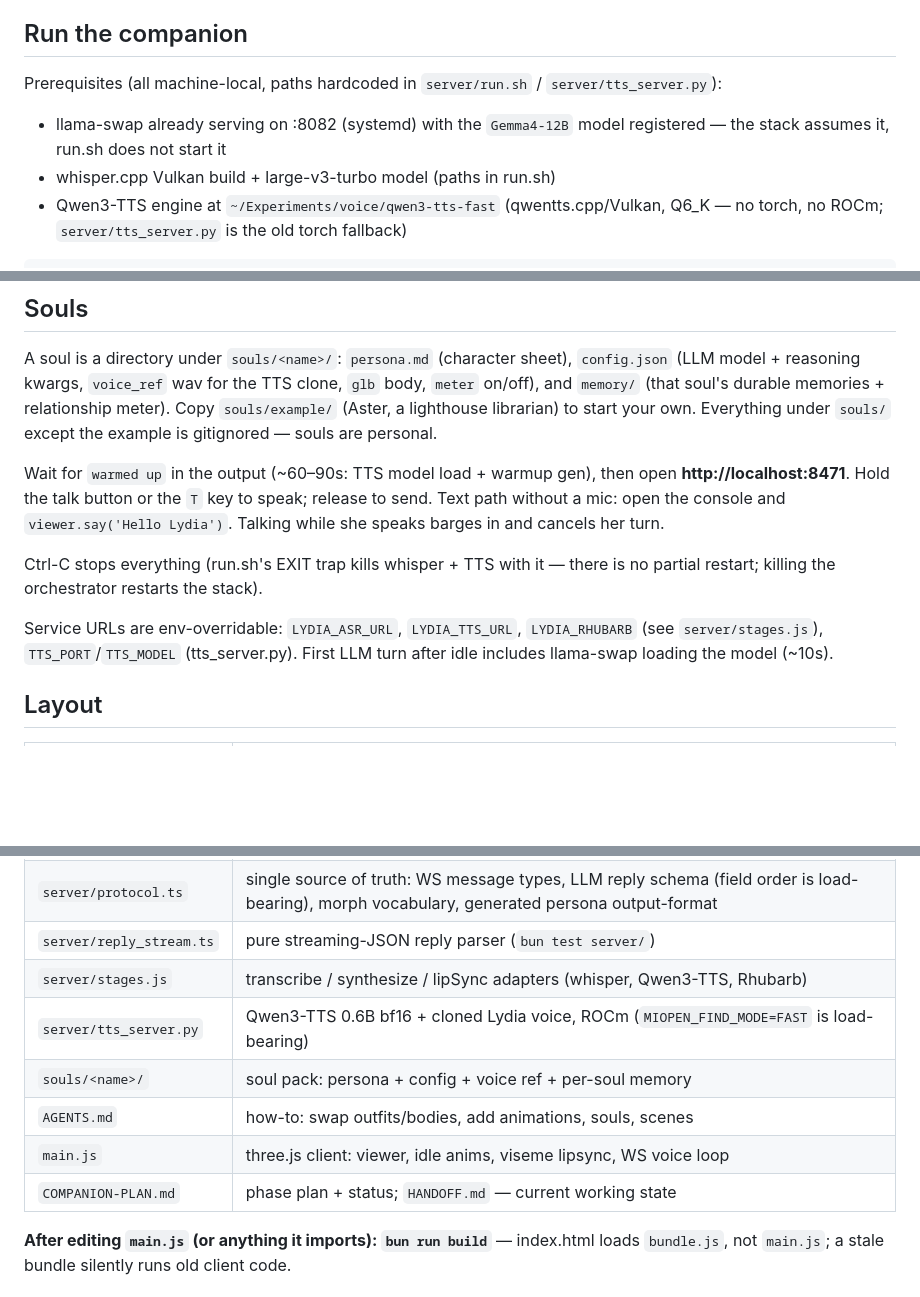
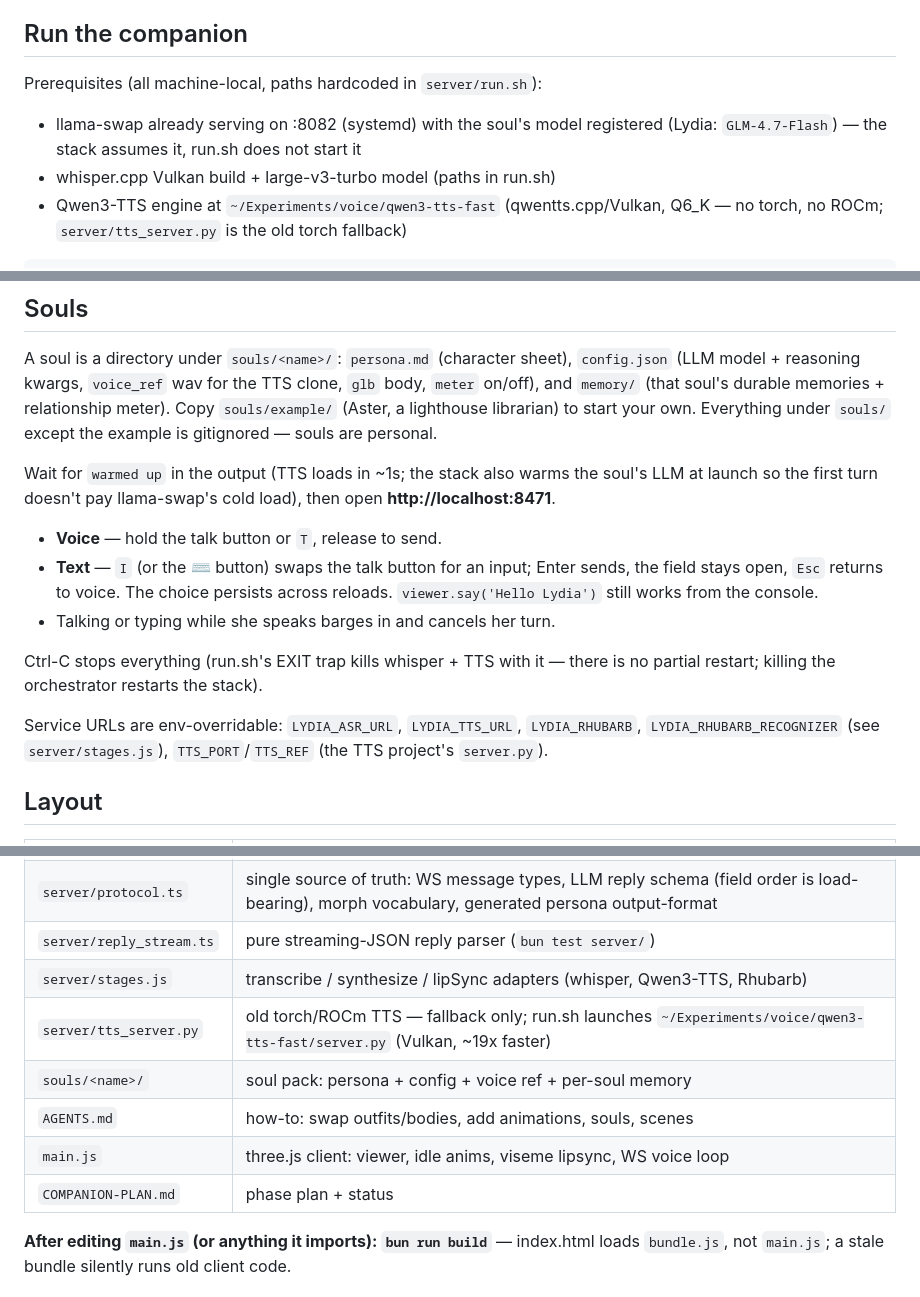
Before and after one commit to 1337hero/soulgem, a Markdown page: README.md, 3 parts joined by grey strips. GitHub-like rendering; blank space fills up the shorter version.

```diff
--- a/README.md
+++ b/README.md
@@ -9,10 +9,10 @@ on this machine (3x R9700).
 
 ## Run the companion
 
-Prerequisites (all machine-local, paths hardcoded in `server/run.sh` /
-`server/tts_server.py`):
-- llama-swap already serving on :8082 (systemd) with the `Gemma4-12B` model
-  registered — the stack assumes it, run.sh does not start it
+Prerequisites (all machine-local, paths hardcoded in `server/run.sh`):
+- llama-swap already serving on :8082 (systemd) with the soul's model
+  registered (Lydia: `GLM-4.7-Flash`) — the stack assumes it, run.sh does not
+  start it
 - whisper.cpp Vulkan build + large-v3-turbo model (paths in run.sh)
 - Qwen3-TTS engine at `~/Experiments/voice/qwen3-tts-fast` (qwentts.cpp/Vulkan,
   Q6_K — no torch, no ROCm; `server/tts_server.py` is the old torch fallback)
@@ -31,19 +31,22 @@ memories + relationship meter). Copy `souls/example/` (Aster, a lighthouse
 librarian) to start your own. Everything under `souls/` except the example is
 gitignored — souls are personal.
 
-Wait for `warmed up` in the output (~60–90s: TTS model load + warmup gen),
-then open **http://localhost:8471**. Hold the talk button or the `T` key to
-speak; release to send. Text path without a mic: open the console and
-`viewer.say('Hello Lydia')`. Talking while she speaks barges in and cancels
-her turn.
+Wait for `warmed up` in the output (TTS loads in ~1s; the stack also warms the
+soul's LLM at launch so the first turn doesn't pay llama-swap's cold load),
+then open **http://localhost:8471**.
+
+- **Voice** — hold the talk button or `T`, release to send.
+- **Text** — `I` (or the ⌨ button) swaps the talk button for an input; Enter
+  sends, the field stays open, `Esc` returns to voice. The choice persists
+  across reloads. `viewer.say('Hello Lydia')` still works from the console.
+- Talking or typing while she speaks barges in and cancels her turn.
 
 Ctrl-C stops everything (run.sh's EXIT trap kills whisper + TTS with it —
 there is no partial restart; killing the orchestrator restarts the stack).
 
 Service URLs are env-overridable: `LYDIA_ASR_URL`, `LYDIA_TTS_URL`,
-`LYDIA_RHUBARB` (see `server/stages.js`), `TTS_PORT`/`TTS_MODEL`
-(tts_server.py). First LLM turn after idle includes llama-swap loading the
-model (~10s).
+`LYDIA_RHUBARB`, `LYDIA_RHUBARB_RECOGNIZER` (see `server/stages.js`),
+`TTS_PORT`/`TTS_REF` (the TTS project's `server.py`).
 
 ## Layout
 
@@ -55,11 +58,11 @@ model (~10s).
 | `server/protocol.ts` | single source of truth: WS message types, LLM reply schema (field order is load-bearing), morph vocabulary, generated persona output-format |
 | `server/reply_stream.ts` | pure streaming-JSON reply parser (`bun test server/`) |
 | `server/stages.js` | transcribe / synthesize / lipSync adapters (whisper, Qwen3-TTS, Rhubarb) |
-| `server/tts_server.py` | Qwen3-TTS 0.6B bf16 + cloned Lydia voice, ROCm (`MIOPEN_FIND_MODE=FAST` is load-bearing) |
+| `server/tts_server.py` | old torch/ROCm TTS — fallback only; run.sh launches `~/Experiments/voice/qwen3-tts-fast/server.py` (Vulkan, ~19x faster) |
 | `souls/<name>/` | soul pack: persona + config + voice ref + per-soul memory |
 | `AGENTS.md` | how-to: swap outfits/bodies, add animations, souls, scenes |
 | `main.js` | three.js client: viewer, idle anims, viseme lipsync, WS voice loop |
-| `COMPANION-PLAN.md` | phase plan + status; `HANDOFF.md` — current working state |
+| `COMPANION-PLAN.md` | phase plan + status |
 
 **After editing `main.js` (or anything it imports): `bun run build`** —
 index.html loads `bundle.js`, not `main.js`; a stale bundle silently runs old
```
Also changed, not shown: AGENTS.md (+28 -9 lines), COMPANION-PLAN.md (+19 -3 lines).
